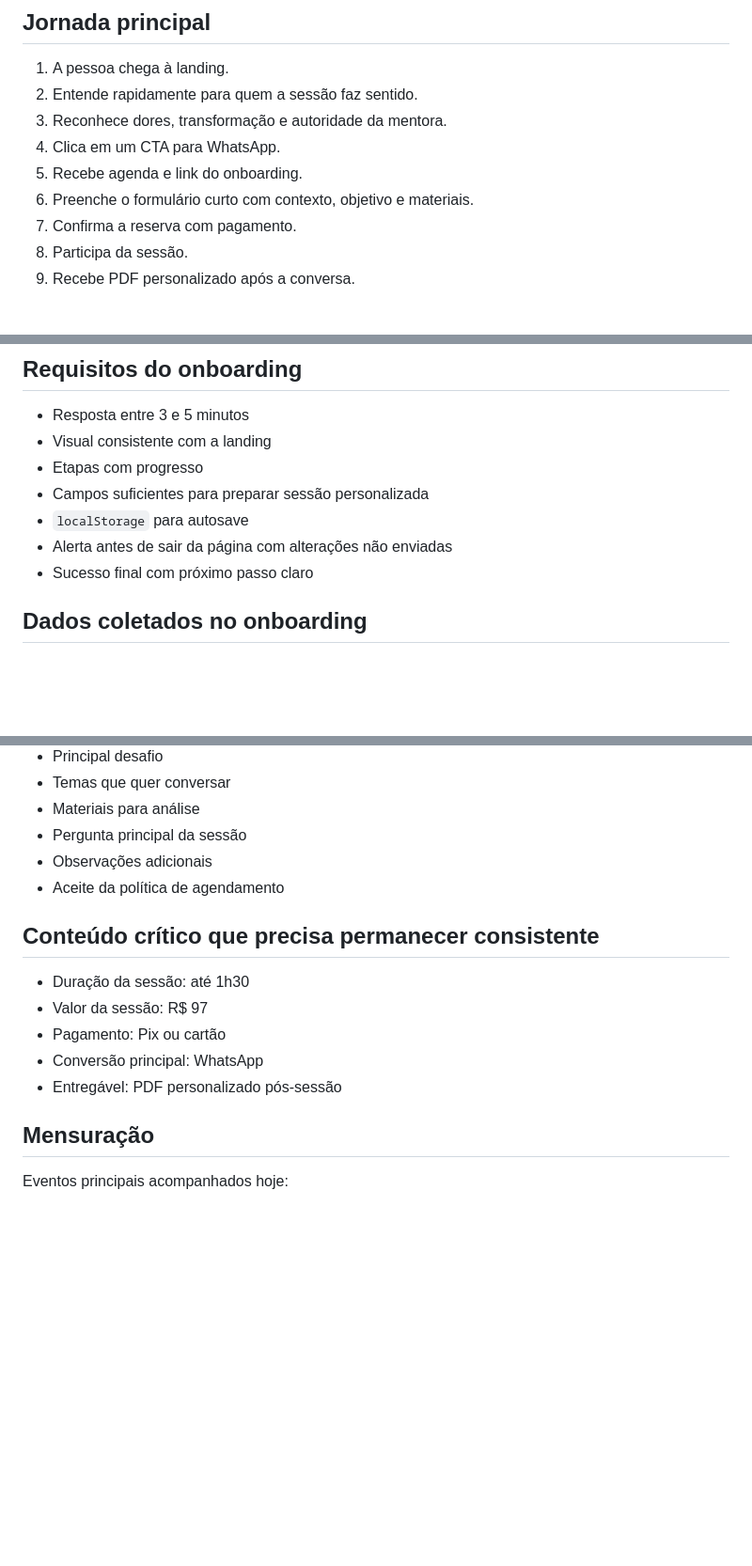
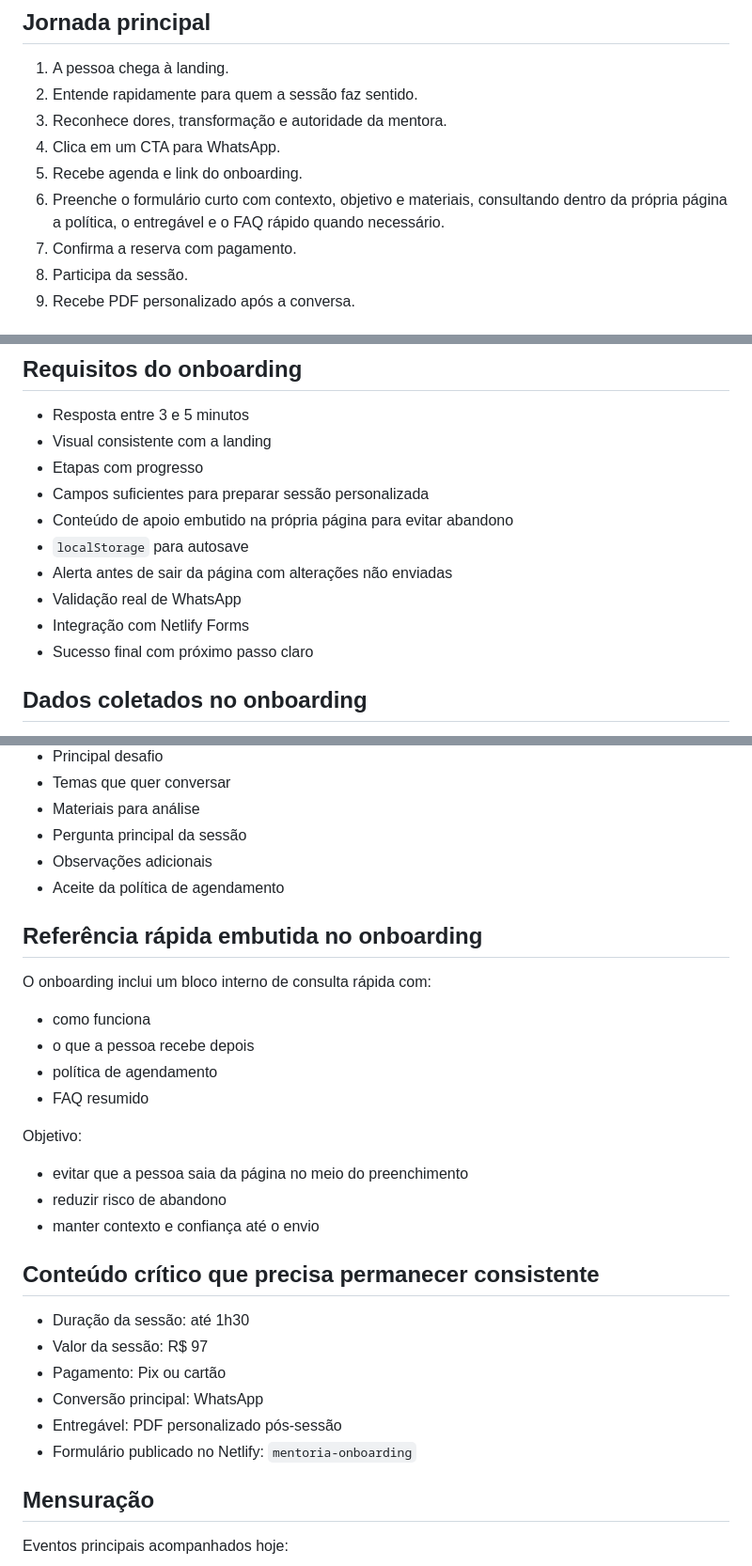
Before and after one commit to jackelinenascimento/mentoria-com-cafe, a Markdown page: docs/SPEC.md, 3 parts joined by grey strips. Shown at 94% size. Drawn GitHub-style; blank space fills up the shorter version.

```diff
--- a/docs/SPEC.md
+++ b/docs/SPEC.md
@@ -39,7 +39,7 @@ Uma sessão individual, preparada com antecedência, que combina acolhimento, pr
 3. Reconhece dores, transformação e autoridade da mentora.
 4. Clica em um CTA para WhatsApp.
 5. Recebe agenda e link do onboarding.
-6. Preenche o formulário curto com contexto, objetivo e materiais.
+6. Preenche o formulário curto com contexto, objetivo e materiais, consultando dentro da própria página a política, o entregável e o FAQ rápido quando necessário.
 7. Confirma a reserva com pagamento.
 8. Participa da sessão.
 9. Recebe PDF personalizado após a conversa.
@@ -86,8 +86,11 @@ Uma sessão individual, preparada com antecedência, que combina acolhimento, pr
 - Visual consistente com a landing
 - Etapas com progresso
 - Campos suficientes para preparar sessão personalizada
+- Conteúdo de apoio embutido na própria página para evitar abandono
 - `localStorage` para autosave
 - Alerta antes de sair da página com alterações não enviadas
+- Validação real de WhatsApp
+- Integração com Netlify Forms
 - Sucesso final com próximo passo claro
 
 ## Dados coletados no onboarding
@@ -103,6 +106,21 @@ Uma sessão individual, preparada com antecedência, que combina acolhimento, pr
 - Observações adicionais
 - Aceite da política de agendamento
 
+## Referência rápida embutida no onboarding
+
+O onboarding inclui um bloco interno de consulta rápida com:
+
+- como funciona
+- o que a pessoa recebe depois
+- política de agendamento
+- FAQ resumido
+
+Objetivo:
+
+- evitar que a pessoa saia da página no meio do preenchimento
+- reduzir risco de abandono
+- manter contexto e confiança até o envio
+
 ## Conteúdo crítico que precisa permanecer consistente
 
 - Duração da sessão: até 1h30
@@ -110,6 +128,7 @@ Uma sessão individual, preparada com antecedência, que combina acolhimento, pr
 - Pagamento: Pix ou cartão
 - Conversão principal: WhatsApp
 - Entregável: PDF personalizado pós-sessão
+- Formulário publicado no Netlify: `mentoria-onboarding`
 
 ## Mensuração
 
```
Also changed, not shown: other parts of docs/SPEC.md (+1 -0 lines), README.md (+15 -3 lines).
